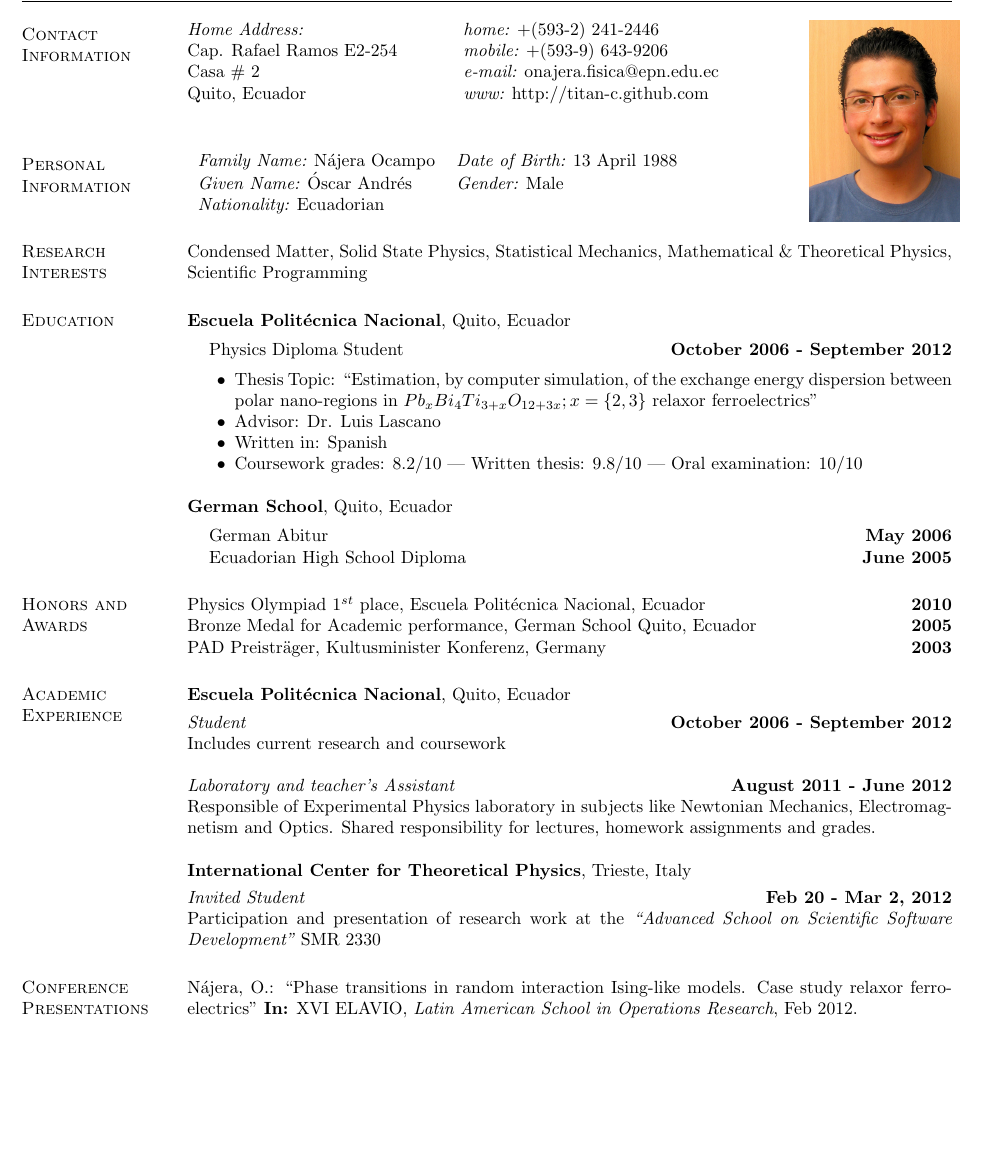
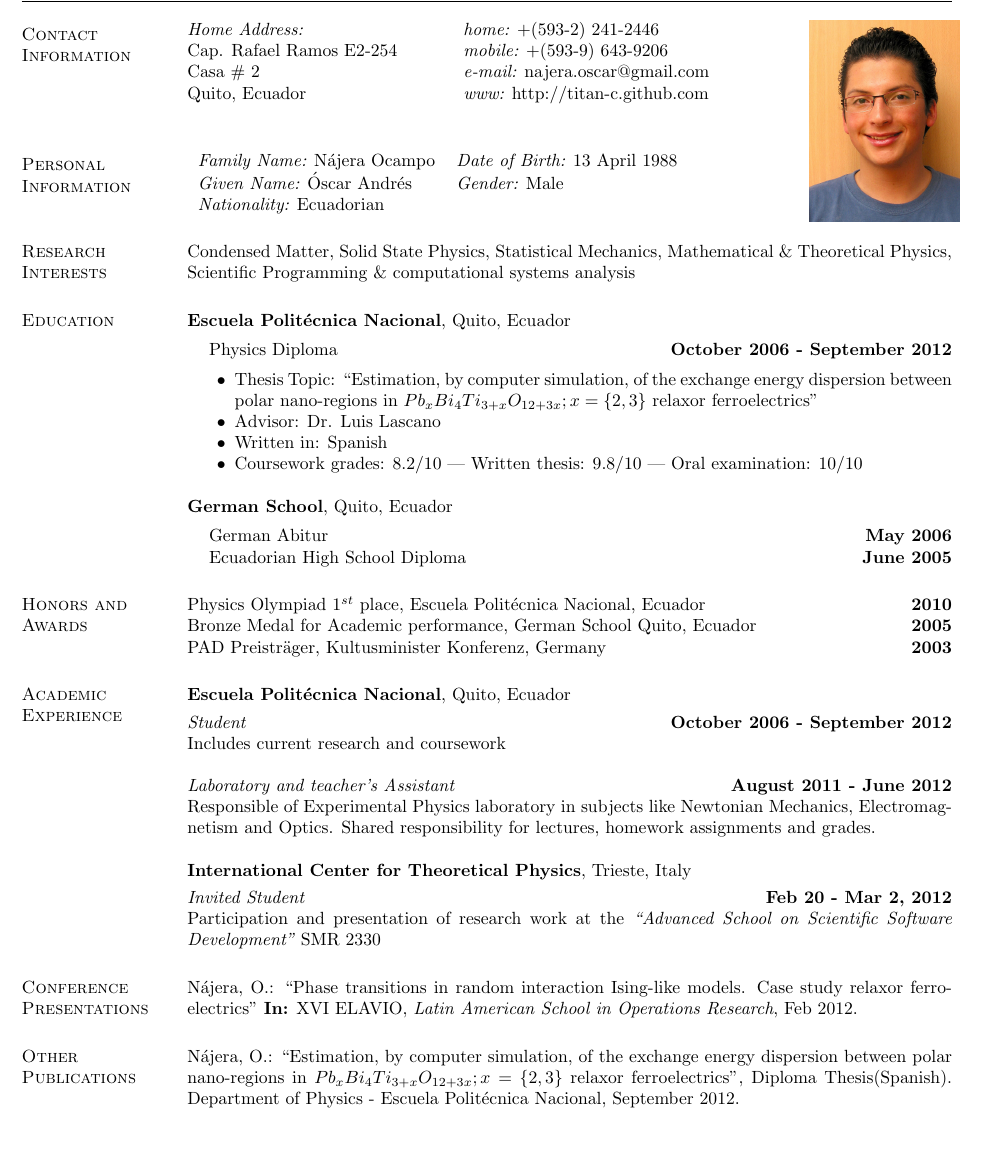
Before and after one commit to Titan-C/titan-c.github.io, a LaTeX CV (najera-cv.tex, which reads coverletters/coverletter.sty): part of page 1 of 2, cut so that both start at the same text, the shorter picture padded with empty space. Compiled offline with pdfLaTeX.

Commit message:
Update research interest, gmail, thesis publication

```diff
--- a/coverletters/coverletter.sty
+++ b/coverletters/coverletter.sty
@@ -13,7 +13,7 @@
 \address{Cap. Rafael Ramos E2-254 Casa \#2 \\
 Quito - Ecuador\\
 (+593-9) 643-9206\\
-onajera.fisica@epn.edu.ec}
+najera.oscar@gmail.com}
 
 
 \newenvironment{content}[2]{
--- a/najera-cv.tex
+++ b/najera-cv.tex
@@ -34,7 +34,7 @@
     {\it Home Address:}		& {\it home:}  +(593-2) 241-2446 &
       \multirow{4}{*}{ \includegraphics[width=3cm,bb=0 0 500 665]{./foto.jpg}}\\
     Cap. Rafael Ramos E2-254	& {\it mobile:} +(593-9) 643-9206 \\
-    Casa \# 2			& {\it e-mail:}  onajera.fisica@epn.edu.ec\\
+    Casa \# 2			& {\it e-mail:}  najera.oscar@gmail.com\\
     Quito, Ecuador		& {\it www:} http://titan-c.github.com
   \end{tabular}\vspace{0.5cm}
 
@@ -46,13 +46,13 @@
  \end{tabular}
 
 \section{\sc Research Interests}
-  Condensed Matter, Solid State Physics, Statistical Mechanics, Mathematical \& Theoretical Physics, Scientific Programming
+  Condensed Matter, Solid State Physics, Statistical Mechanics, Mathematical \& Theoretical Physics, Scientific Programming \& computational systems analysis
 
 \section{\sc Education}
   {\bf Escuela Politécnica Nacional}, Quito, Ecuador\\
   \vspace{-.1in}
   \begin{list1}
-    \item[] Physics Diploma Student \hfill {\bf October 2006 - September 2012}\\
+    \item[] Physics Diploma \hfill {\bf October 2006 - September 2012}\\
     \begin{list2}
     \vspace{-.1in}
       \item Thesis Topic:  ``Estimation, by computer simulation, of the exchange
@@ -102,6 +102,11 @@
 
 \section{\sc Other Publications}
   Nájera, O.: ``Estimation, by computer simulation, of the exchange energy dispersion between
+  polar nano-regions in $Pb_xBi_4Ti_{3+x}O_{12+3x}; x=\{2,3\}$ relaxor ferroelectrics'', Diploma
+  Thesis(Spanish). Department of Physics - Escuela Politécnica Nacional, September 2012.
+
+
+  Nájera, O.: ``Estimation, by computer simulation, of the exchange energy dispersion between
   polar nano-regions in $Pb_xBi_4Ti_{3+x}O_{12+3x}; x=\{2,3\}$ relaxor ferroelectrics'', Thesis
   Preliminary Examination(Spanish). Department of Physics - Escuela Politécnica Nacional, April 2012.
 
```
